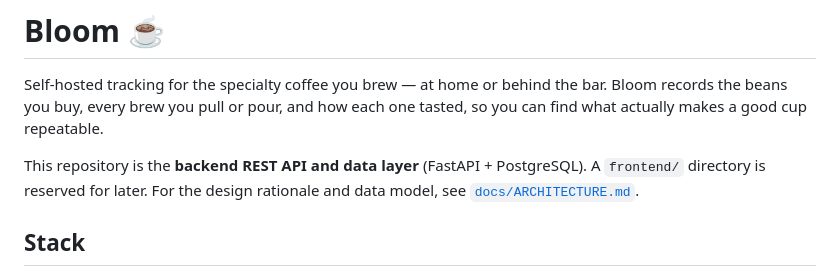
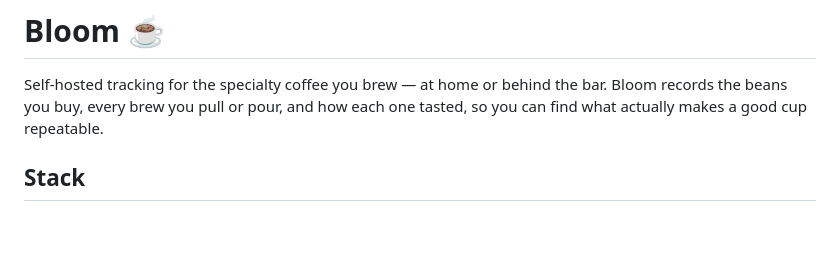
Before and after one commit to jpizquierdo/bloom, a Markdown page: README.md, the part around the change. Rendered like a GitHub page; blank space fills up the shorter version.

Commit message:
Update README to remove backend description
Removed backend API and data layer description from README.

```diff
--- a/README.md
+++ b/README.md
@@ -4,9 +4,6 @@ Self-hosted tracking for the specialty coffee you brew — at home or behind the
 Bloom records the beans you buy, every brew you pull or pour, and how each one tasted,
 so you can find what actually makes a good cup repeatable.
 
-This repository is the **backend REST API and data layer** (FastAPI + PostgreSQL). A
-`frontend/` directory is reserved for later. For the design rationale and data model, see
-[`docs/ARCHITECTURE.md`](docs/ARCHITECTURE.md).
 
 ## Stack
 
```
